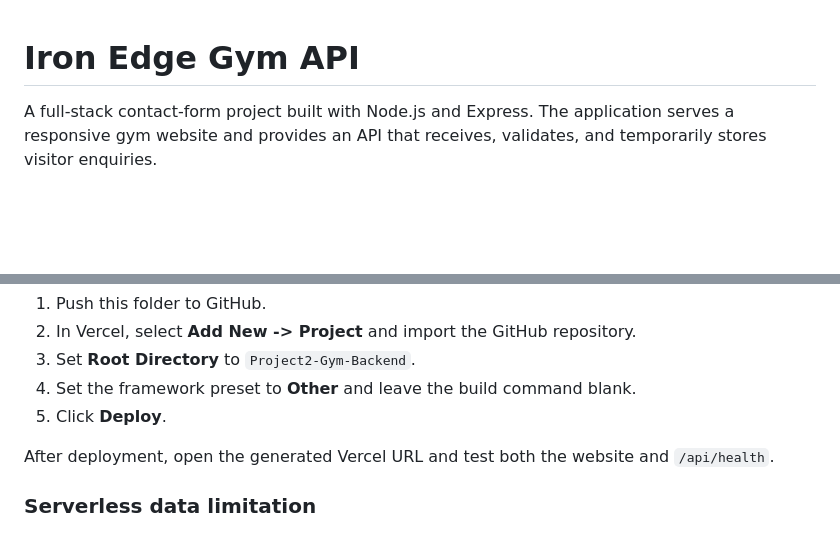
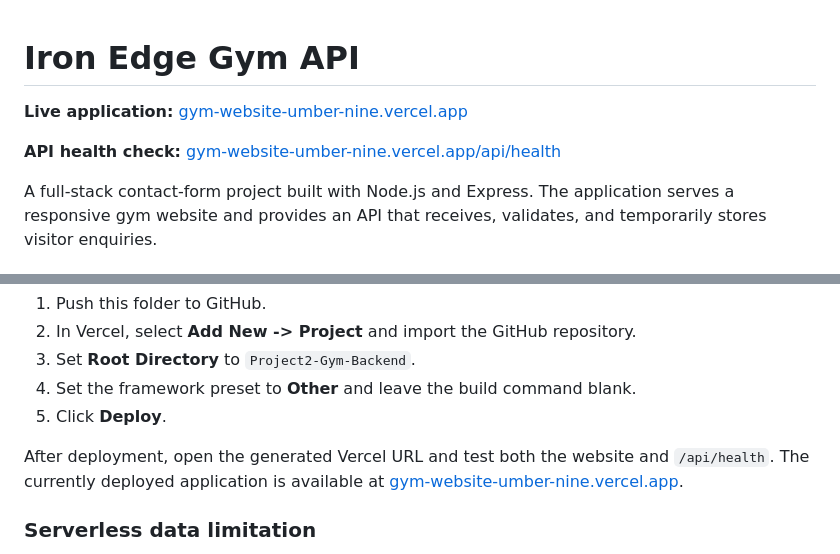
Before and after one commit to Amaan-Shahid/DecodeLabs-Internship, a Markdown page: Project2-Gym-Backend/README.md, 2 parts joined by grey strips. Rendered like a GitHub page; blank space fills up the shorter version.

Commit message:
docs: add live deployment links

```diff
--- a/Project2-Gym-Backend/README.md
+++ b/Project2-Gym-Backend/README.md
@@ -1,4 +1,8 @@
 # Iron Edge Gym API
+
+**Live application:** [gym-website-umber-nine.vercel.app](https://gym-website-umber-nine.vercel.app/)
+
+**API health check:** [gym-website-umber-nine.vercel.app/api/health](https://gym-website-umber-nine.vercel.app/api/health)
 
 A full-stack contact-form project built with Node.js and Express. The application serves a responsive gym website and provides an API that receives, validates, and temporarily stores visitor enquiries.
 
@@ -120,7 +124,7 @@ This project includes `vercel.json` and `api/index.js`, which let Vercel run the
 4. Set the framework preset to **Other** and leave the build command blank.
 5. Click **Deploy**.
 
-After deployment, open the generated Vercel URL and test both the website and `/api/health`.
+After deployment, open the generated Vercel URL and test both the website and `/api/health`. The currently deployed application is available at [gym-website-umber-nine.vercel.app](https://gym-website-umber-nine.vercel.app/).
 
 ### Serverless data limitation
 
```
